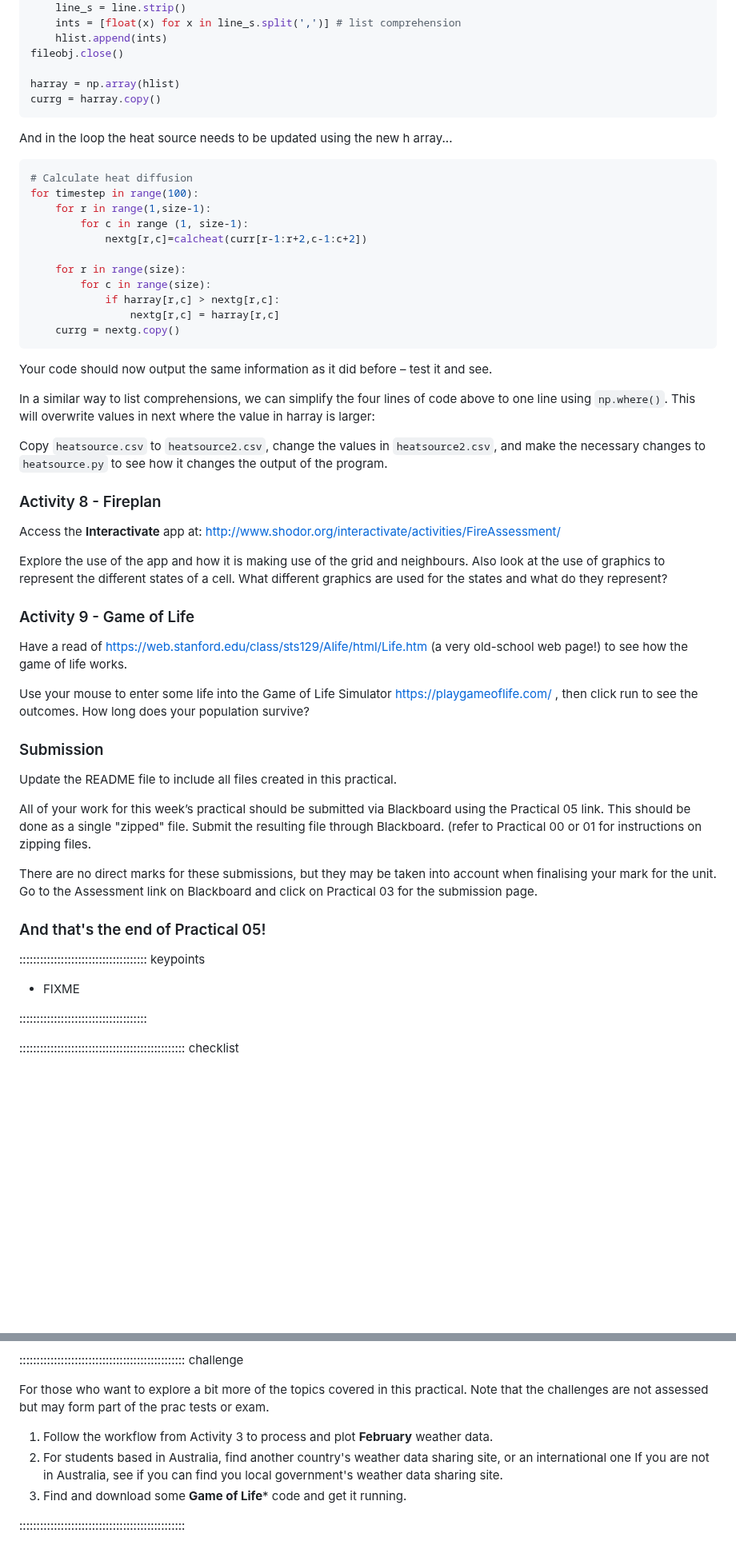
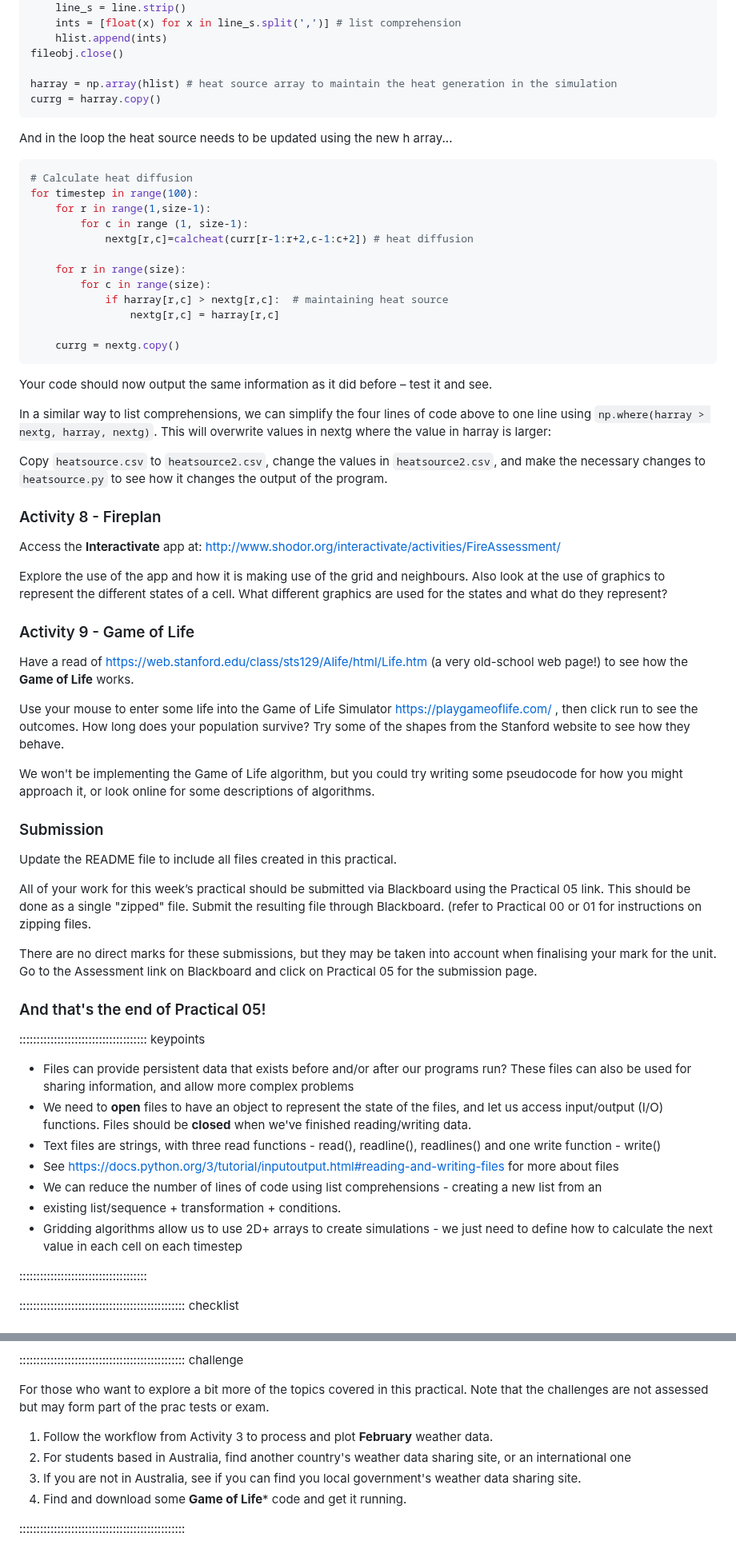
Before and after one commit to COMP1005/COMP1005old2.github.io, a Markdown page: episodes/prac05.md, 2 parts joined by grey strips. Shown at 80% size. GitHub-like rendering; blank space fills up the shorter version.

````diff
--- a/episodes/prac05.md
+++ b/episodes/prac05.md
@@ -234,7 +246,7 @@ for line in fileobj:
     hlist.append(ints)
 fileobj.close()
 
-harray = np.array(hlist)
+harray = np.array(hlist) # heat source array to maintain the heat generation in the simulation
 currg = harray.copy()
 ```
 
@@ -245,27 +257,28 @@ And in the loop the heat source needs to be updated using the new h array...
 for timestep in range(100):
     for r in range(1,size-1):
         for c in range (1, size-1):
-            nextg[r,c]=calcheat(curr[r-1:r+2,c-1:c+2])
+            nextg[r,c]=calcheat(curr[r-1:r+2,c-1:c+2]) # heat diffusion
 
     for r in range(size):
         for c in range(size):
-            if harray[r,c] > nextg[r,c]:
+            if harray[r,c] > nextg[r,c]:  # maintaining heat source
                 nextg[r,c] = harray[r,c]
+
     currg = nextg.copy()
 ```
 
 Your code should now output the same information as it did before – test it and see.
 
 In a similar way to list comprehensions, we can simplify the four lines of code above
-to one line using ```np.where()```. This will overwrite values in next where the value in
-harray is larger:
+to one line using ```np.where(harray > nextg, harray, nextg)```. This will overwrite values in
+nextg where the value in harray is larger:
 
 Copy ```heatsource.csv``` to  ```heatsource2.csv```, change the values in ```heatsource2.csv```,
 and make the necessary changes to ```heatsource.py``` to see how it changes the output of the program.
 
 ### Activity 8 - Fireplan
 
-Access the **Interactivate** app at: http://www.shodor.org/interactivate/activities/FireAssessment/
+Access the **Interactivate** app at: [http://www.shodor.org/interactivate/activities/FireAssessment/](http://www.shodor.org/interactivate/activities/FireAssessment/)
 
 Explore the use of the app and how it is making use of the grid and neighbours. Also look
 at the use of graphics to represent the different states of a cell. What different graphics
@@ -273,11 +286,14 @@ are used for the states and what do they represent?
 
 ### Activity 9 - Game of Life
 
-Have a read of https://web.stanford.edu/class/sts129/Alife/html/Life.htm (a very old-school
-web page!) to see how the game of life works.
+Have a read of [https://web.stanford.edu/class/sts129/Alife/html/Life.htm](https://web.stanford.edu/class/sts129/Alife/html/Life.htm)
+(a very old-school web page!) to see how the **Game of Life** works.
 
-Use your mouse to enter some life into the Game of Life Simulator https://playgameoflife.com/ ,
-then click run to see the outcomes. How long does your population survive?
+Use your mouse to enter some life into the Game of Life Simulator [https://playgameoflife.com/](https://playgameoflife.com/) ,
+then click run to see the outcomes. How long does your population survive? Try some of the shapes from the Stanford website to see how they behave.
+
+We won't be implementing the Game of Life algorithm, but you could try writing some pseudocode for
+how you might approach it, or look online for some descriptions of algorithms.
 
 ### Submission
 
@@ -290,13 +306,21 @@ on zipping files.
 
 There are no direct marks for these submissions, but they may be taken into account
 when finalising your mark for the unit. Go to the Assessment link on Blackboard and
-click on Practical 03 for the submission page.
+click on Practical 05 for the submission page.
 
 ### And that's the end of Practical 05!
 
 ::::::::::::::::::::::::::::::::::::: keypoints
 
-- FIXME
+- Files can provide persistent data that exists before and/or after our programs run? These files can also
+be used for sharing information, and allow more complex problems
+- We need to **open** files to have an object to represent the state of the files, and let us access input/output (I/O) functions. Files should be **closed** when we've finished reading/writing data.
+- Text files are strings, with three read functions - read(), readline(), readlines() and one write function - write()
+- See https://docs.python.org/3/tutorial/inputoutput.html#reading-and-writing-files for more about files
+- We can reduce the number of lines of code using list comprehensions - creating a new list from an
+- existing list/sequence + transformation + conditions.
+- Gridding algorithms allow us to use 2D+ arrays to create simulations - we just need to define how to calculate
+the next value in each cell on each timestep
 
 :::::::::::::::::::::::::::::::::::::
 
@@ -316,11 +340,12 @@ cell in the following cases:
 
 :::::::::::::::::::::::::::::::::::::::::::::::: challenge
 
-For those who want to explore a bit more of the topics covered in this practical. Note that the challenges are not assessed but may form part of the prac tests or exam.
+For those who want to explore a bit more of the topics covered in this practical. Note that the challenges
+are not assessed but may form part of the prac tests or exam.
 
 1. Follow the workflow from Activity 3 to process and plot **February** weather data.
 2. For students based in Australia, find another country's weather data sharing site, or an international one
-If you are not in Australia, see if you can find you local government's weather data sharing site.
+3. If you are not in Australia, see if you can find you local government's weather data sharing site.
 4. Find and download some **Game of Life*** code and get it running.
 
 ::::::::::::::::::::::::::::::::::::::::::::::::
````
Also changed, not shown: other parts of episodes/prac05.md (+28 -16 lines).
